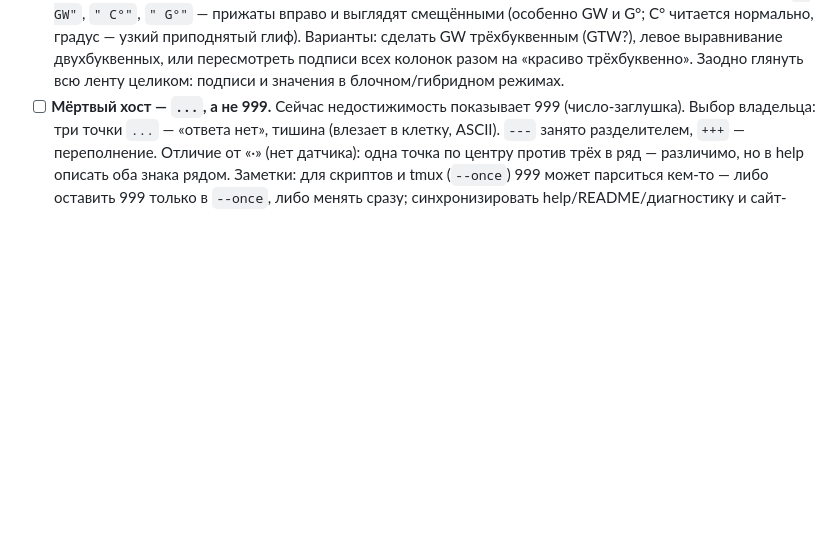
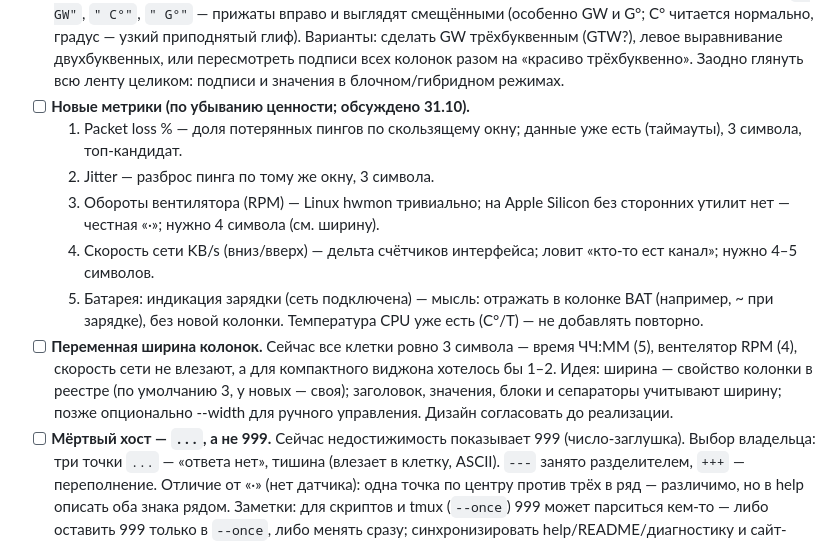
Before and after one commit to martiyanov/lmon, a Markdown page: BACKLOG.md, the part around the change. GitHub-like rendering; blank space fills up the shorter version.

Commit message:
BACKLOG: кандидаты метрик (loss, jitter, fan, сеть) + переменная ширина колонок

```diff
--- a/BACKLOG.md
+++ b/BACKLOG.md
@@ -38,6 +38,23 @@
   (GTW?), левое выравнивание двухбуквенных, или пересмотреть подписи всех
   колонок разом на «красиво трёхбуквенно». Заодно глянуть всю ленту
   целиком: подписи и значения в блочном/гибридном режимах.
+- [ ] **Новые метрики (по убыванию ценности; обсуждено 31.10).**
+  1. Packet loss % — доля потерянных пингов по скользящему окну;
+     данные уже есть (таймауты), 3 символа, топ-кандидат.
+  2. Jitter — разброс пинга по тому же окну, 3 символа.
+  3. Обороты вентилятора (RPM) — Linux hwmon тривиально; на Apple Silicon
+     без сторонних утилит нет — честная «·»; нужно 4 символа (см. ширину).
+  4. Скорость сети KB/s (вниз/вверх) — дельта счётчиков интерфейса;
+     ловит «кто-то ест канал»; нужно 4–5 символов.
+  5. Батарея: индикация зарядки (сеть подключена) — мысль: отражать
+     в колонке BAT (например, ~ при зарядке), без новой колонки.
+  Температура CPU уже есть (C°/T) — не добавлять повторно.
+- [ ] **Переменная ширина колонок.** Сейчас все клетки ровно 3 символа —
+  время ЧЧ:ММ (5), вентелятор RPM (4), скорость сети не влезают, а для
+  компактного виджона хотелось бы 1–2. Идея: ширина — свойство колонки
+  в реестре (по умолчанию 3, у новых — своя); заголовок, значения,
+  блоки и сепараторы учитывают ширину; позже опционально --width
+  для ручного управления. Дизайн согласовать до реализации.
 - [ ] **Мёртвый хост — `...`, а не 999.** Сейчас недостижимость
   показывает 999 (число-заглушка). Выбор владельца: три точки `...` —
   «ответа нет», тишина (влезает в клетку, ASCII). `---` занято
```
